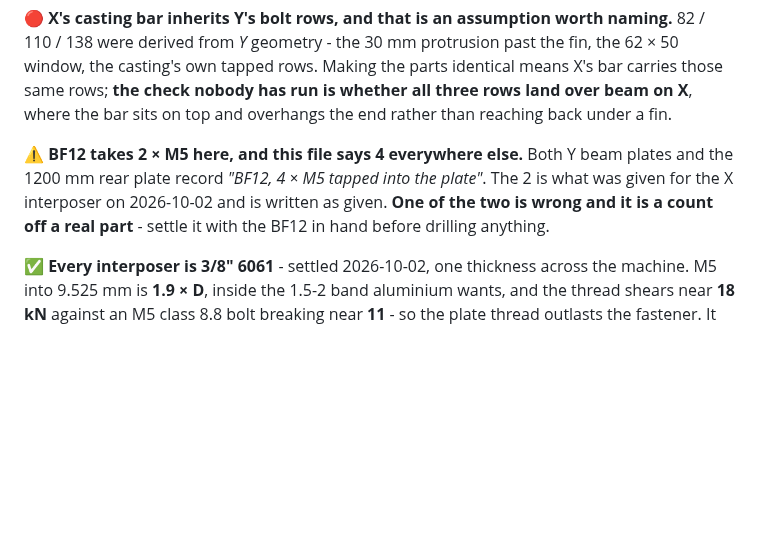
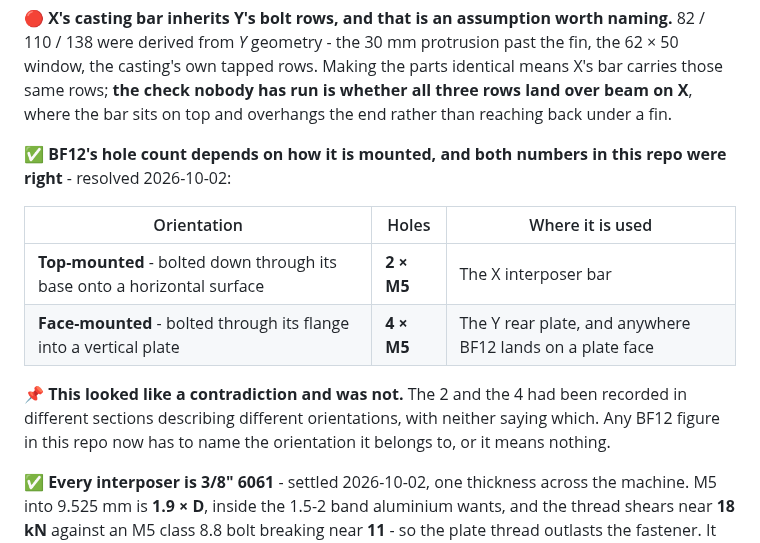
Before and after one commit to ioSenderV2/CNCBuild, a Markdown page: machine/y-beam-support.md, the part around the change. Rendered like a GitHub page; blank space fills up the shorter version.

```diff
--- a/machine/y-beam-support.md
+++ b/machine/y-beam-support.md
@@ -143,10 +143,17 @@ own tapped rows. Making the parts identical means X's bar carries those same row
 nobody has run is whether all three rows land over beam on X**, where the bar sits on top and
 overhangs the end rather than reaching back under a fin.
 
-⚠️ **BF12 takes 2 × M5 here, and this file says 4 everywhere else.** Both Y beam plates and the
-1200 mm rear plate record *"BF12, 4 × M5 tapped into the plate"*. The 2 is what was given for the X
-interposer on 2026-10-02 and is written as given. **One of the two is wrong and it is a count off a
-real part** - settle it with the BF12 in hand before drilling anything.
+✅ **BF12's hole count depends on how it is mounted, and both numbers in this repo were right** -
+resolved 2026-10-02:
+
+| Orientation | Holes | Where it is used |
+|---|---|---|
+| **Top-mounted** - bolted down through its base onto a horizontal surface | **2 × M5** | The X interposer bar |
+| **Face-mounted** - bolted through its flange into a vertical plate | **4 × M5** | The Y rear plate, and anywhere BF12 lands on a plate face |
+
+📌 **This looked like a contradiction and was not.** The 2 and the 4 had been recorded in different
+sections describing different orientations, with neither saying which. Any BF12 figure in this repo
+now has to name the orientation it belongs to, or it means nothing.
 
 ✅ **Every interposer is 3/8" 6061** - settled 2026-10-02, one thickness across the machine. M5 into
 9.525 mm is **1.9 × D**, inside the 1.5-2 band aluminium wants, and the thread shears near **18 kN**
```
Also changed, not shown: STATUS.md (+11 -13 lines), machine/x-gantry-end-plates.md (+2 -2 lines).
